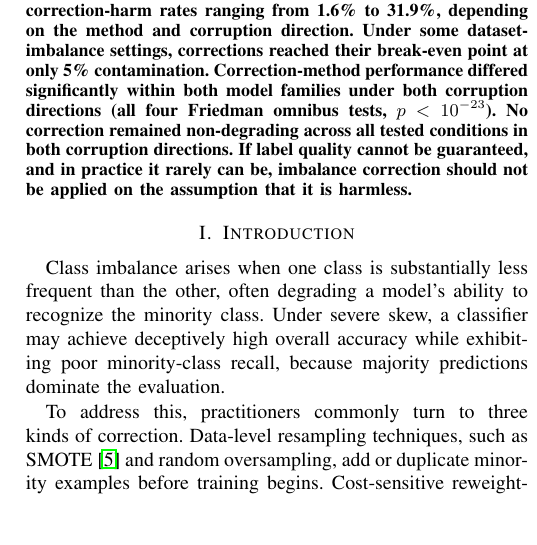
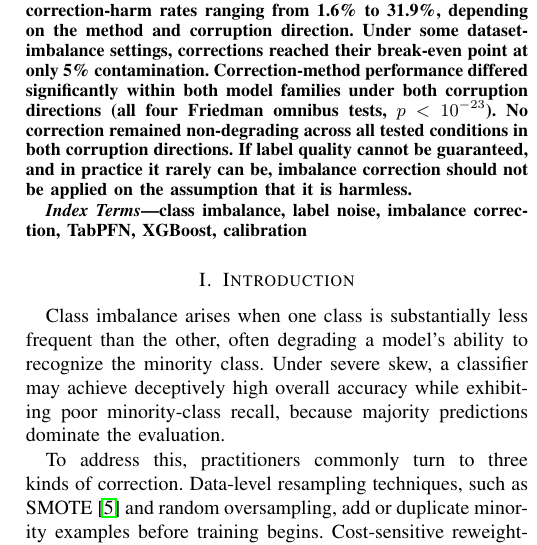
Before and after one commit to darkamgel/Imbalance-Correction, a LaTeX paper (paper/main_anonymous.tex, which reads paper/sections/00_abstract.tex): part of one column of page 1 of 13, cut so that both start at the same text, the shorter picture padded with empty space. Compiled offline with pdfLaTeX.

Commit message:
Add IEEEkeywords block after the abstract
Standard IEEEtran conference format expects a keywords list right
after the abstract, it was missing entirely. Added six keywords drawn
directly from the paper's own title, abstract, and central methods
(class imbalance, label noise, imbalance correction, TabPFN, XGBoost,
calibration), nothing invented. Lives in sections/00_abstract.tex so
both main.tex and main_anonymous.tex pick it up automatically since
both \input this file.

```diff
--- a/paper/sections/00_abstract.tex
+++ b/paper/sections/00_abstract.tex
@@ -23,3 +23,7 @@ both corruption directions. If label quality cannot be guaranteed, and in practi
 rarely can be, imbalance correction should not be applied on the assumption that it
 is harmless.
 \end{abstract}
+
+\begin{IEEEkeywords}
+class imbalance, label noise, imbalance correction, TabPFN, XGBoost, calibration
+\end{IEEEkeywords}
```
